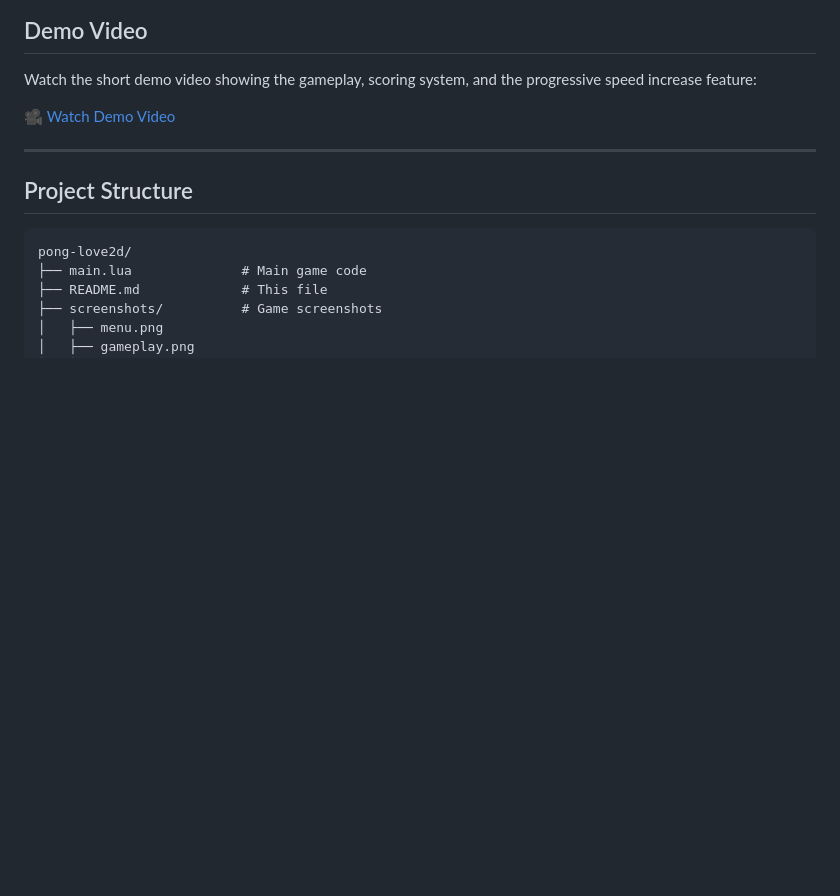
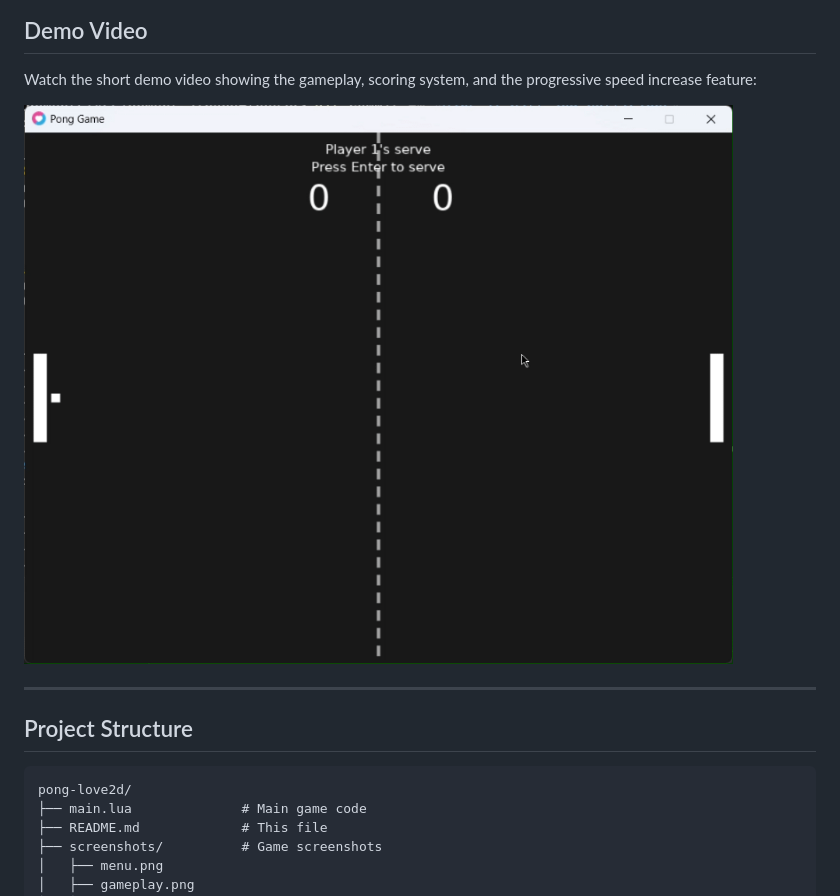
Before and after one commit to KarimTbaileh/pong-love2d, a Markdown page: README.md, the part around the change. Drawn GitHub-style; pictures changed too: demo/demo.gif (added); blank space fills up the shorter version.

Commit message:
Add: README, screenshots, and demo GIF

```diff
--- a/README.md
+++ b/README.md
@@ -61,7 +61,7 @@ I added a **Progressive Speed Increase** feature that is not included in the tut
 
 Watch the short demo video showing the gameplay, scoring system, and the progressive speed increase feature:
 
-[🎥 Watch Demo Video](demo/demo.mp4)
+![Game Demo](demo/demo.gif)
 
 ---
 
```
Also changed, not shown: 1 other file.
